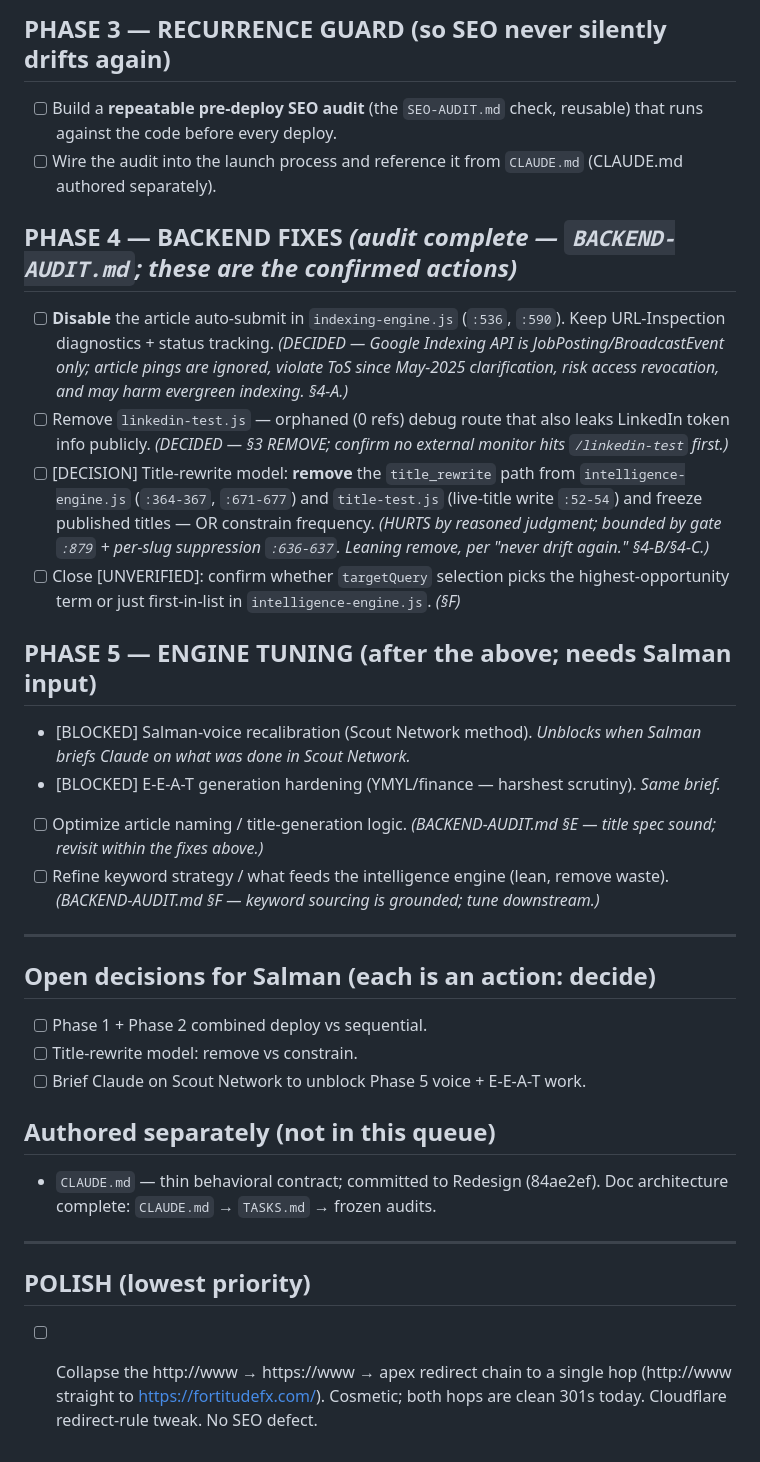
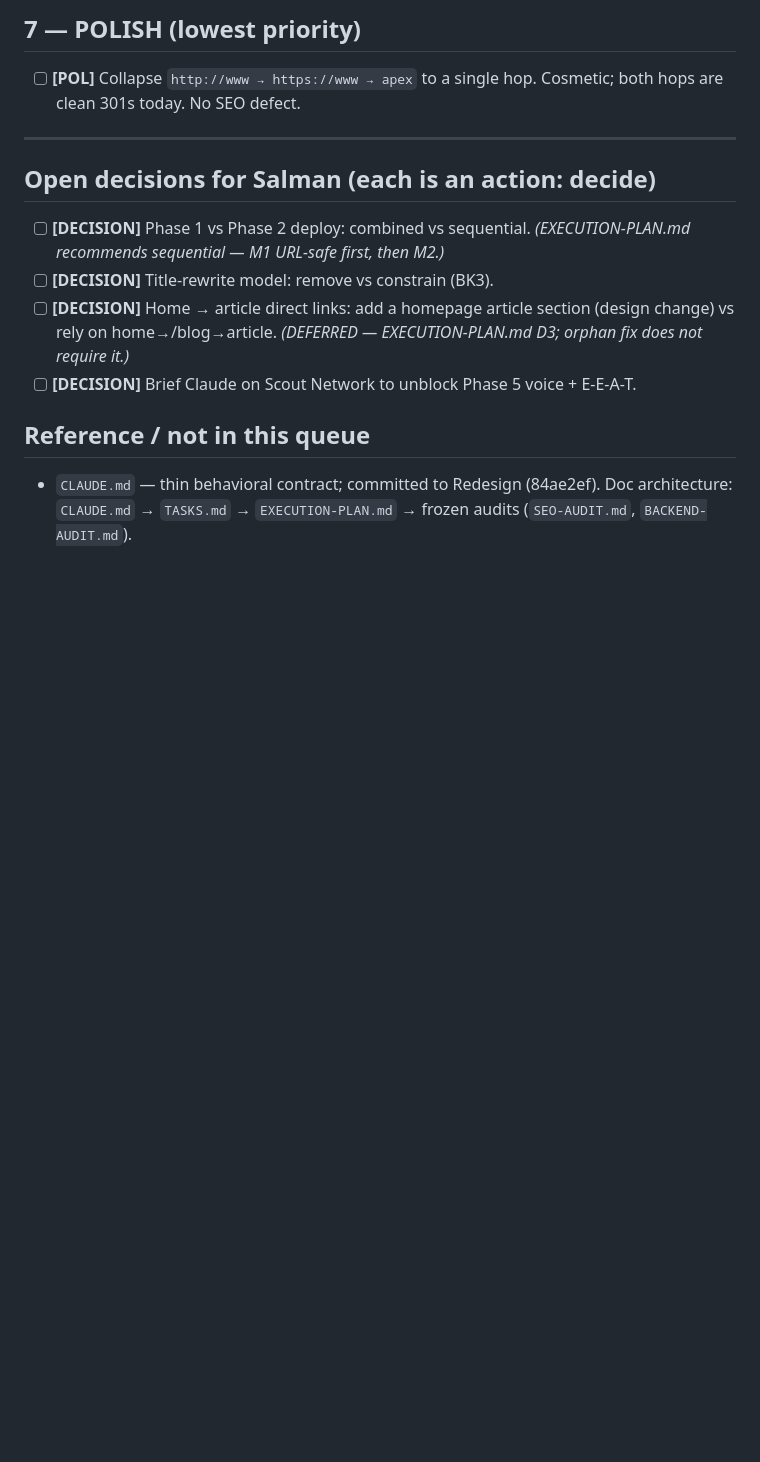
Before and after one commit to fortitudefx/FFX-v10-SEO1, a Markdown page: TASKS.md, the part around one of its changes. Rendered like a GitHub page; blank space fills up the shorter version.

```diff
--- a/TASKS.md
+++ b/TASKS.md
@@ -61,30 +73,13 @@ Read this file first, every session, before acting.
-## PHASE 3 — RECURRENCE GUARD (so SEO never silently drifts again)
-- [ ] Build a **repeatable pre-deploy SEO audit** (the `SEO-AUDIT.md` check, reusable) that runs against the code before every deploy.
-- [ ] Wire the audit into the launch process and reference it from `CLAUDE.md` (CLAUDE.md authored separately).
-
-## PHASE 4 — BACKEND FIXES *(audit complete — `BACKEND-AUDIT.md`; these are the confirmed actions)*
-- [ ] **Disable** the article auto-submit in `indexing-engine.js` (`:536`, `:590`). Keep URL-Inspection diagnostics + status tracking. *(DECIDED — Google Indexing API is JobPosting/BroadcastEvent only; article pings are ignored, violate ToS since May-2025 clarification, risk access revocation, and may harm evergreen indexing. §4-A.)*
-- [ ] Remove `linkedin-test.js` — orphaned (0 refs) debug route that also leaks LinkedIn token info publicly. *(DECIDED — §3 REMOVE; confirm no external monitor hits `/linkedin-test` first.)*
-- [ ] [DECISION] Title-rewrite model: **remove** the `title_rewrite` path from `intelligence-engine.js` (`:364-367`, `:671-677`) and `title-test.js` (live-title write `:52-54`) and freeze published titles — OR constrain frequency. *(HURTS by reasoned judgment; bounded by gate `:879` + per-slug suppression `:636-637`. Leaning remove, per "never drift again." §4-B/§4-C.)*
-- [ ] Close [UNVERIFIED]: confirm whether `targetQuery` selection picks the highest-opportunity term or just first-in-list in `intelligence-engine.js`. *(§F)*
-
-## PHASE 5 — ENGINE TUNING (after the above; needs Salman input)
-- [BLOCKED] Salman-voice recalibration (Scout Network method). *Unblocks when Salman briefs Claude on what was done in Scout Network.*
-- [BLOCKED] E-E-A-T generation hardening (YMYL/finance — harshest scrutiny). *Same brief.*
-- [ ] Optimize article naming / title-generation logic. *(BACKEND-AUDIT.md §E — title spec sound; revisit within the fixes above.)*
-- [ ] Refine keyword strategy / what feeds the intelligence engine (lean, remove waste). *(BACKEND-AUDIT.md §F — keyword sourcing is grounded; tune downstream.)*
+## 7 — POLISH (lowest priority)
+- [ ] **[POL]** Collapse `http://www → https://www → apex` to a single hop. Cosmetic; both hops are clean 301s today. No SEO defect.
 
 ---
 
 ## Open decisions for Salman (each is an action: decide)
-- [ ] Phase 1 + Phase 2 combined deploy vs sequential.
-- [ ] Title-rewrite model: remove vs constrain.
-- [ ] Brief Claude on Scout Network to unblock Phase 5 voice + E-E-A-T work.
+- [ ] **[DECISION]** Phase 1 vs Phase 2 deploy: combined vs sequential. *(EXECUTION-PLAN.md recommends sequential — M1 URL-safe first, then M2.)*
+- [ ] **[DECISION]** Title-rewrite model: remove vs constrain (BK3).
+- [ ] **[DECISION]** Home → article direct links: add a homepage article section (design change) vs rely on home→/blog→article. *(DEFERRED — EXECUTION-PLAN.md D3; orphan fix does not require it.)*
+- [ ] **[DECISION]** Brief Claude on Scout Network to unblock Phase 5 voice + E-E-A-T.
 
-## Authored separately (not in this queue)
-- `CLAUDE.md` — thin behavioral contract; committed to Redesign (84ae2ef). Doc architecture complete: `CLAUDE.md` → `TASKS.md` → frozen audits.
-
----
-
-## POLISH (lowest priority)
-- [ ] Collapse the http://www → https://www → apex redirect chain to a single hop (http://www straight to https://fortitudefx.com/). Cosmetic; both hops are clean 301s today. Cloudflare redirect-rule tweak. No SEO defect.
+## Reference / not in this queue
+- `CLAUDE.md` — thin behavioral contract; committed to Redesign (84ae2ef). Doc architecture: `CLAUDE.md` → `TASKS.md` → `EXECUTION-PLAN.md` → frozen audits (`SEO-AUDIT.md`, `BACKEND-AUDIT.md`).
```
Also changed, not shown: other parts of TASKS.md (+47 -35 lines), EXECUTION-PLAN.md (added, +105 -0 lines).
